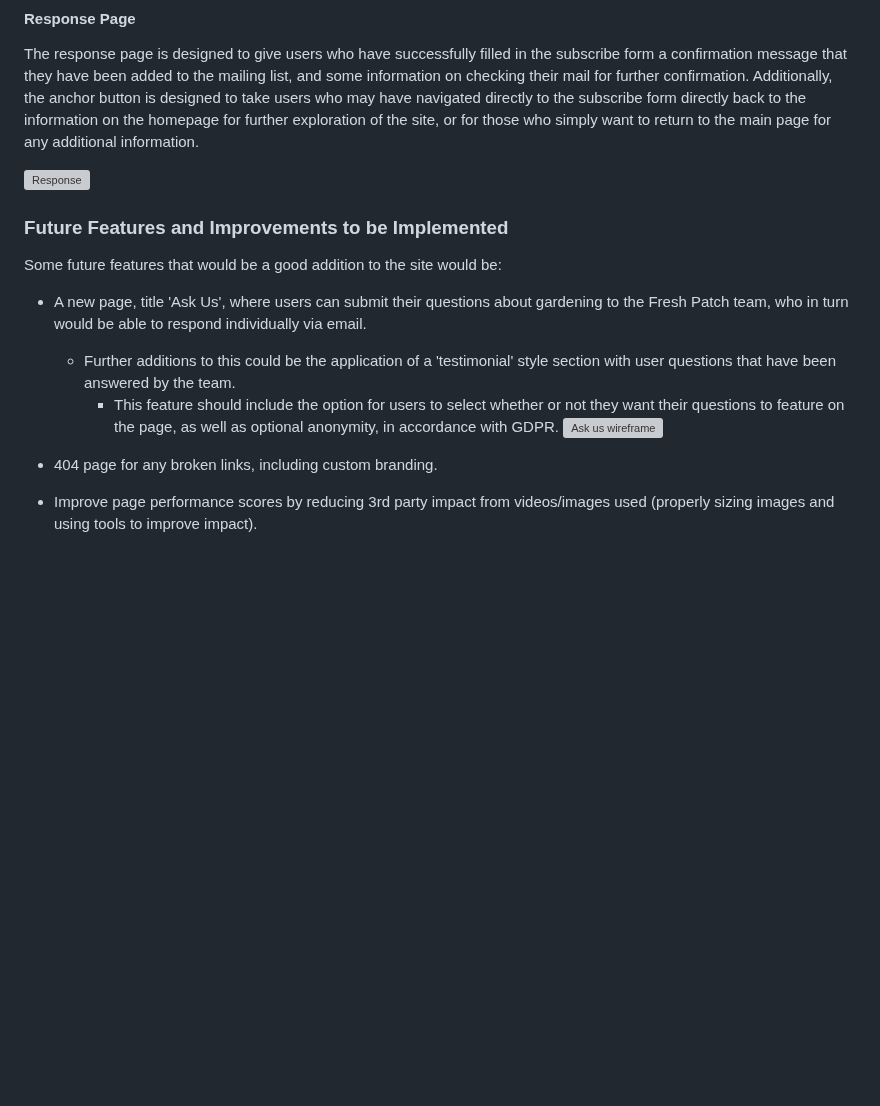
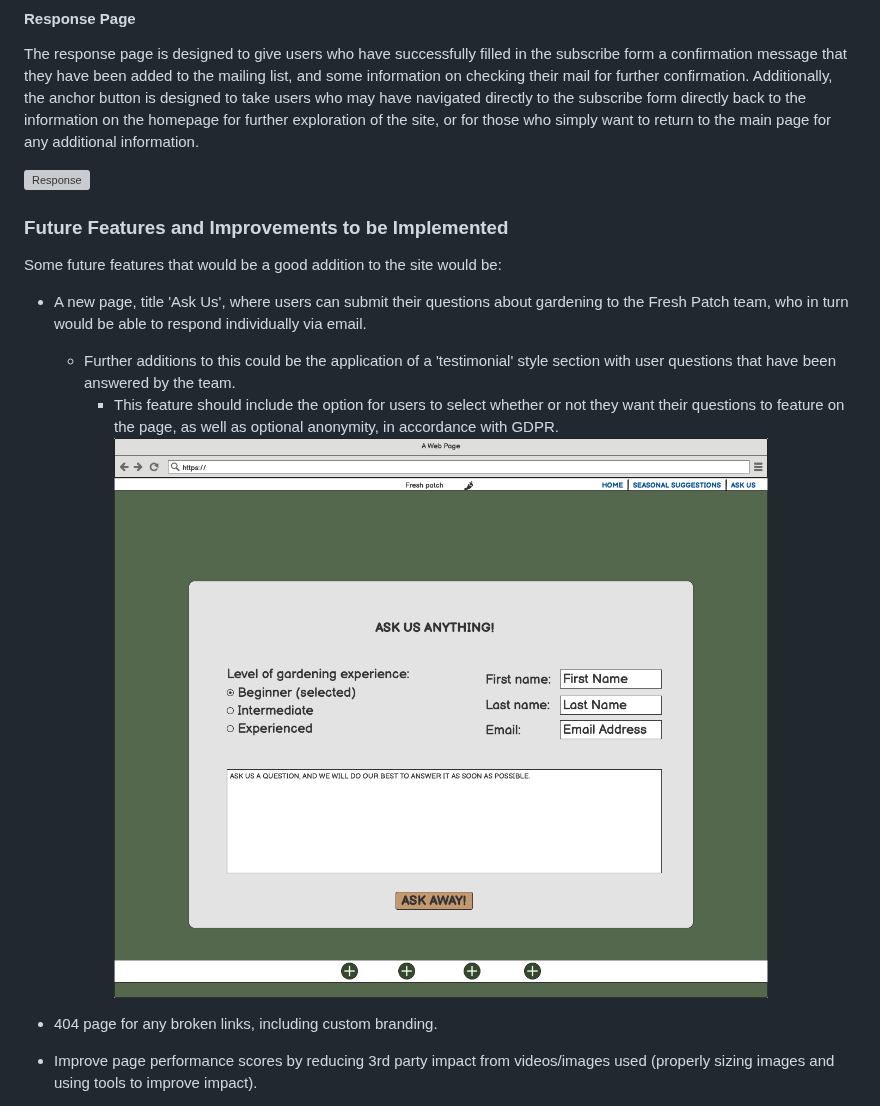
Before and after one commit to LcodeM/fresh_patch_v2, a Markdown page: README.md, the part around one of its changes. Rendered like a GitHub page; blank space fills up the shorter version; grey boxes are pictures that could not be loaded.

Commit message:
Add updated pathways to documentation

```diff
--- a/README.md
+++ b/README.md
@@ -203,7 +203,7 @@ Some future features that would be a good addition to the site would be:
 -  A new page, title 'Ask Us', where users can submit their questions about gardening to the Fresh Patch team, who in turn would be able to respond individually via email.
     - Further additions to this could be the application of a 'testimonial' style section with user questions that have been answered by the team.
         - This feature should include the option for users to select whether or not they want their questions to feature on the page, as well as optional anonymity, in accordance with GDPR.
-![Ask us wireframe](https://github.com/LcodeM/fresh_patch_v2/blob/main/assets/images/ask-us.html.png)
+![Ask us wireframe](https://github.com/LcodeM/fresh_patch_v2/blob/main/documentation/ask-us.html.png)
 
 - 404 page for any broken links, including custom branding.
 
```
Also changed, not shown: other parts of README.md (+1 -1 lines).
